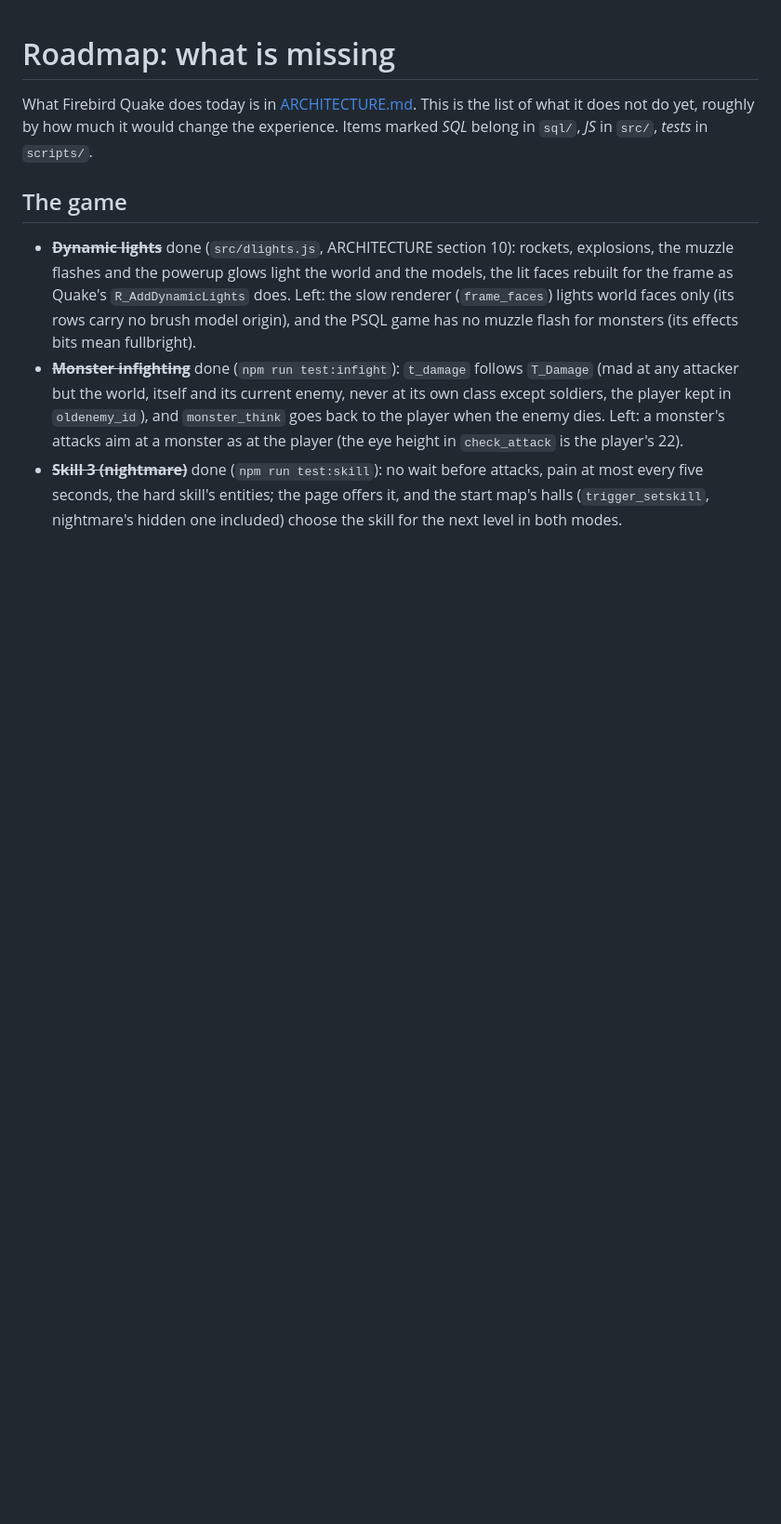
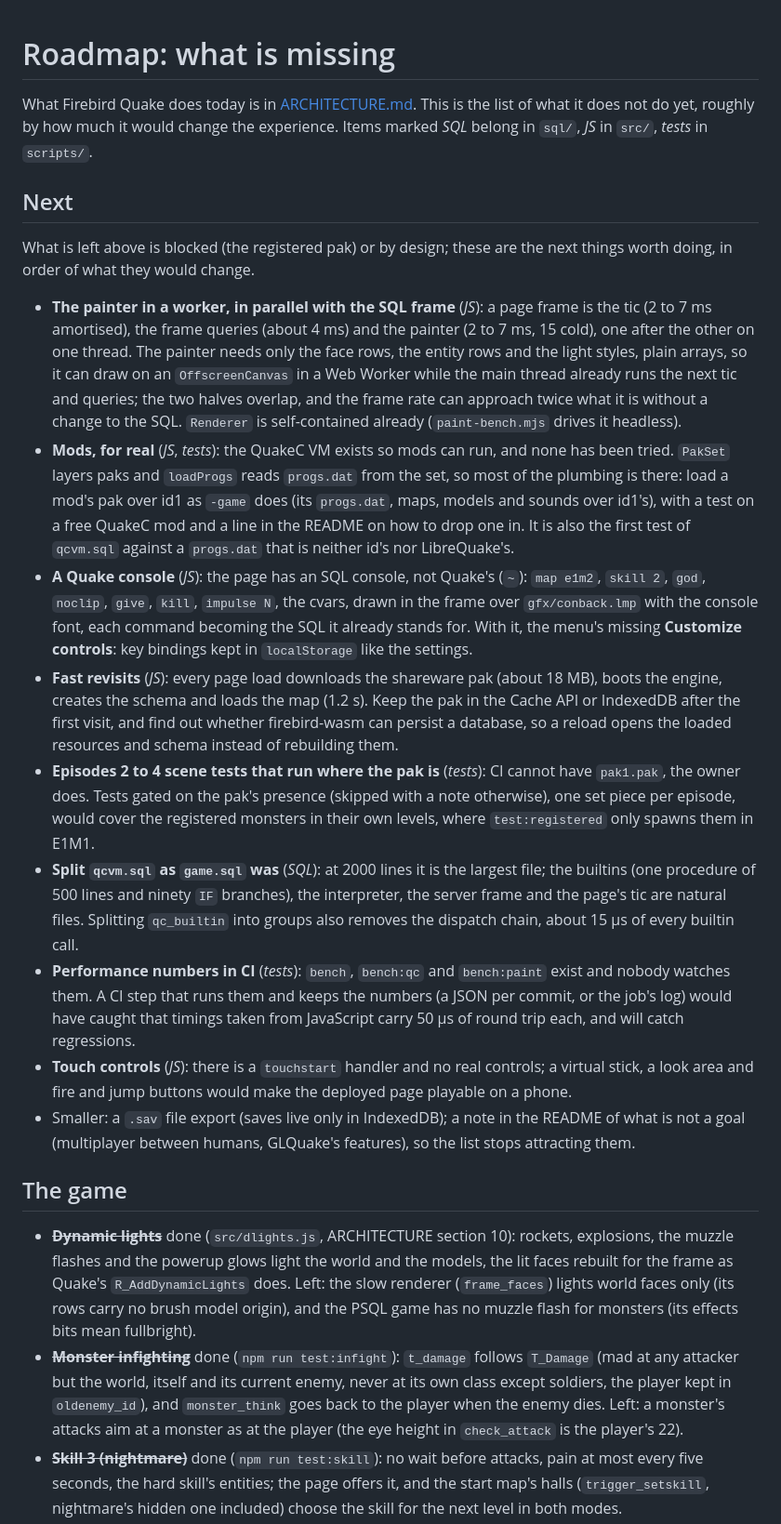
Before and after one commit to mariuz/firebird-quake, a Markdown page: docs/ROADMAP.md, the part around the change. Shown at 93% size. GitHub-like rendering; blank space fills up the shorter version.

Commit message:
The roadmap opens with a Next section: the painter in a worker beside the SQL frame, mods, a Quake console and key bindings, fast revisits, episode 2 to 4 tests where the pak is, splitting qcvm.sql, bench numbers in CI, touch controls
Co-Authored-By: Claude Fable 5.1 <noreply@anthropic.com>
Claude-Session: https://claude.ai/code/session_01BbS8rtmAPcSwnkVohUB7vv

```diff
--- a/docs/ROADMAP.md
+++ b/docs/ROADMAP.md
@@ -3,6 +3,46 @@
 What Firebird Quake does today is in [ARCHITECTURE.md](ARCHITECTURE.md). This is the list of what it
 does not do yet, roughly by how much it would change the experience. Items marked *SQL* belong in
 `sql/`, *JS* in `src/`, *tests* in `scripts/`.
+
+## Next
+
+What is left above is blocked (the registered pak) or by design; these are the next things worth doing,
+in order of what they would change.
+
+- **The painter in a worker, in parallel with the SQL frame** (*JS*): a page frame is the tic (2 to 7 ms
+  amortised), the frame queries (about 4 ms) and the painter (2 to 7 ms, 15 cold), one after the other on
+  one thread. The painter needs only the face rows, the entity rows and the light styles, plain arrays,
+  so it can draw on an `OffscreenCanvas` in a Web Worker while the main thread already runs the next tic
+  and queries; the two halves overlap, and the frame rate can approach twice what it is without a change
+  to the SQL. `Renderer` is self-contained already (`paint-bench.mjs` drives it headless).
+- **Mods, for real** (*JS*, *tests*): the QuakeC VM exists so mods can run, and none has been tried.
+  `PakSet` layers paks and `loadProgs` reads `progs.dat` from the set, so most of the plumbing is there:
+  load a mod's pak over id1 as `-game` does (its `progs.dat`, maps, models and sounds over id1's), with a
+  test on a free QuakeC mod and a line in the README on how to drop one in. It is also the first test of
+  `qcvm.sql` against a `progs.dat` that is neither id's nor LibreQuake's.
+- **A Quake console** (*JS*): the page has an SQL console, not Quake's (`~`): `map e1m2`, `skill 2`,
+  `god`, `noclip`, `give`, `kill`, `impulse N`, the cvars, drawn in the frame over `gfx/conback.lmp` with
+  the console font, each command becoming the SQL it already stands for. With it, the menu's missing
+  **Customize controls**: key bindings kept in `localStorage` like the settings.
+- **Fast revisits** (*JS*): every page load downloads the shareware pak (about 18 MB), boots the engine,
+  creates the schema and loads the map (1.2 s). Keep the pak in the Cache API or IndexedDB after the
+  first visit, and find out whether firebird-wasm can persist a database, so a reload opens the loaded
+  resources and schema instead of rebuilding them.
+- **Episodes 2 to 4 scene tests that run where the pak is** (*tests*): CI cannot have `pak1.pak`, the
+  owner does. Tests gated on the pak's presence (skipped with a note otherwise), one set piece per
+  episode, would cover the registered monsters in their own levels, where `test:registered` only spawns
+  them in E1M1.
+- **Split `qcvm.sql` as `game.sql` was** (*SQL*): at 2000 lines it is the largest file; the builtins (one
+  procedure of 500 lines and ninety `IF` branches), the interpreter, the server frame and the page's tic
+  are natural files. Splitting `qc_builtin` into groups also removes the dispatch chain, about 15 µs of
+  every builtin call.
+- **Performance numbers in CI** (*tests*): `bench`, `bench:qc` and `bench:paint` exist and nobody watches
+  them. A CI step that runs them and keeps the numbers (a JSON per commit, or the job's log) would have
+  caught that timings taken from JavaScript carry 50 µs of round trip each, and will catch regressions.
+- **Touch controls** (*JS*): there is a `touchstart` handler and no real controls; a virtual stick, a look
+  area and fire and jump buttons would make the deployed page playable on a phone.
+- Smaller: a `.sav` file export (saves live only in IndexedDB); a note in the README of what is not a
+  goal (multiplayer between humans, GLQuake's features), so the list stops attracting them.
 
 ## The game
 
```
